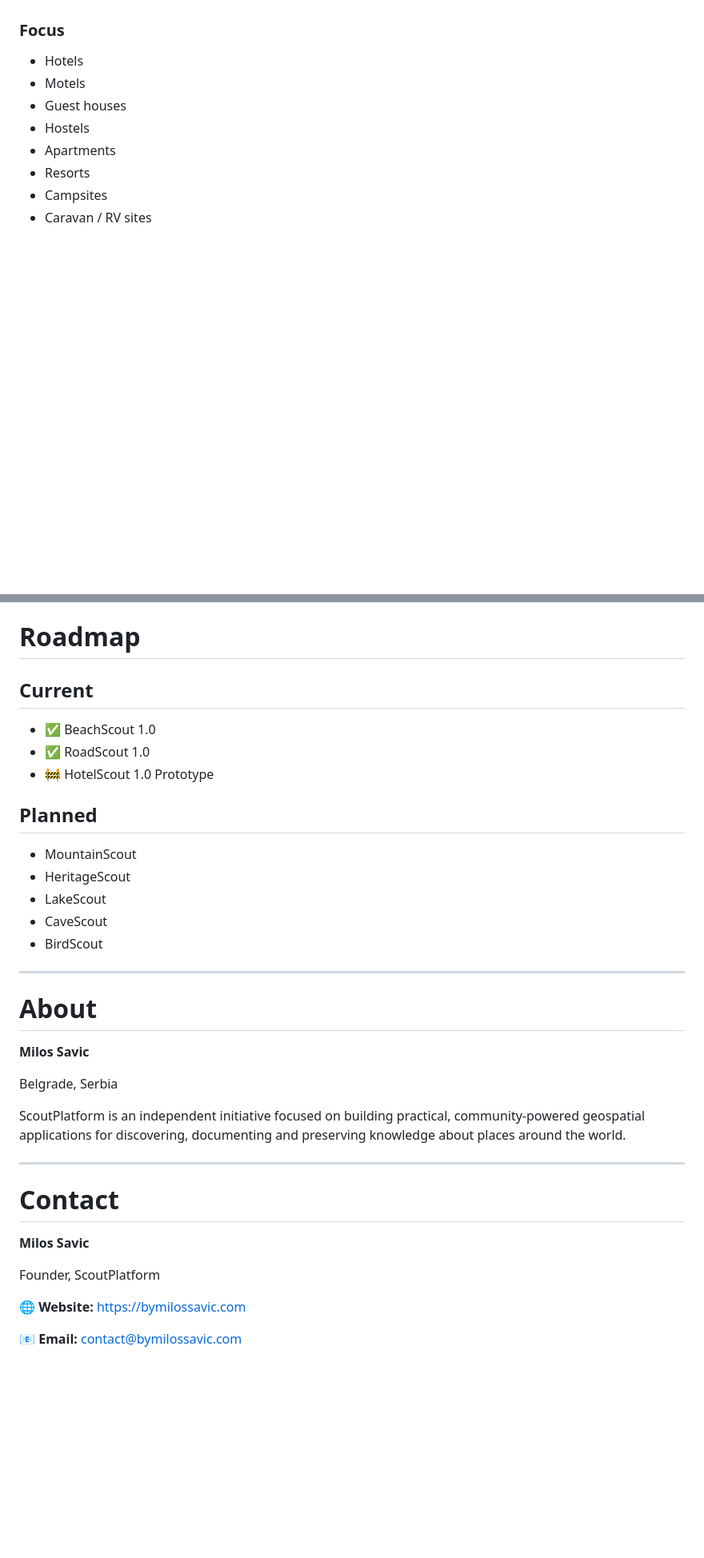
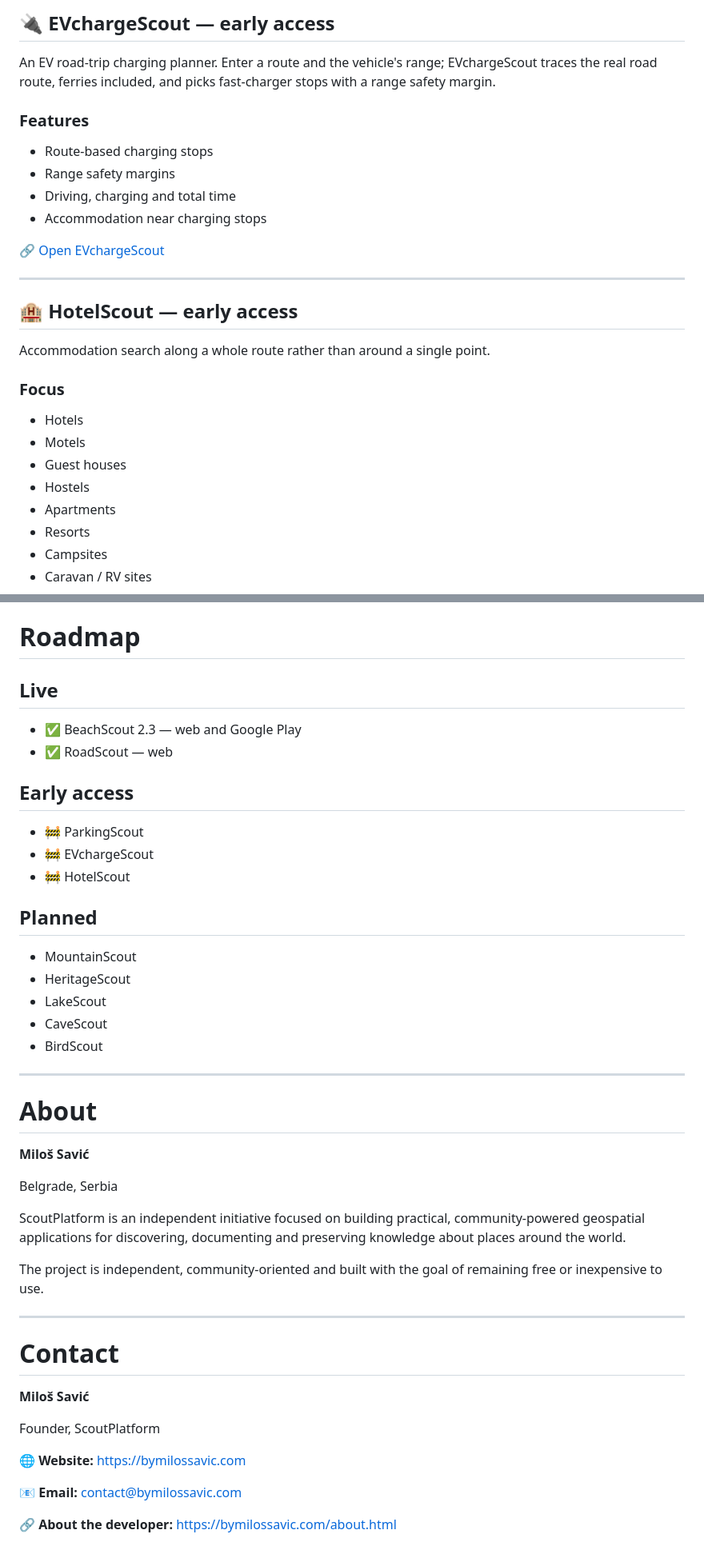
Before and after one commit to MilosSavicGit/bymilossavic, a Markdown page: README.md, 2 parts joined by grey strips. Shown at 80% size. GitHub-like rendering; blank space fills up the shorter version.

```diff
--- a/README.md
+++ b/README.md
@@ -67,3 +87,24 @@ or near their current location.
+## 🔌 EVchargeScout — early access
+
+An EV road-trip charging planner. Enter a route and the vehicle's range;
+EVchargeScout traces the real road route, ferries included, and picks
+fast-charger stops with a range safety margin.
+
+### Features
+
+-   Route-based charging stops
+-   Range safety margins
+-   Driving, charging and total time
+-   Accommodation near charging stops
+
+🔗 [Open EVchargeScout](https://milossavicgit.github.io/EVchargeScout/)
+
+------------------------------------------------------------------------
+
+## 🏨 HotelScout — early access
+
+Accommodation search along a whole route rather than around a single
+point.
 
 ### Focus
 
@@ -167,11 +209,16 @@ The platform encourages communities to contribute:
 
 # Roadmap
 
-## Current
+## Live
 
--   ✅ BeachScout 1.0
--   ✅ RoadScout 1.0
--   🚧 HotelScout 1.0 Prototype
+-   ✅ BeachScout 2.3 — web and Google Play
+-   ✅ RoadScout — web
+
+## Early access
+
+-   🚧 ParkingScout
+-   🚧 EVchargeScout
+-   🚧 HotelScout
 
 ## Planned
 
@@ -185,7 +232,7 @@ The platform encourages communities to contribute:
 
 # About
 
-**Milos Savic**
+**Miloš Savić**
 
 Belgrade, Serbia
 
@@ -193,14 +240,19 @@ ScoutPlatform is an independent initiative focused on building
 practical, community-powered geospatial applications for discovering,
 documenting and preserving knowledge about places around the world.
 
+The project is independent, community-oriented and built with the goal
+of remaining free or inexpensive to use.
+
 ------------------------------------------------------------------------
 
 # Contact
 
-**Milos Savic**
+**Miloš Savić**
 
 Founder, ScoutPlatform
 
 🌐 **Website:** https://bymilossavic.com
 
 📧 **Email:** contact@bymilossavic.com
+
+🔗 **About the developer:** https://bymilossavic.com/about.html
```
Also changed, not shown: other parts of README.md (+47 -26 lines).
